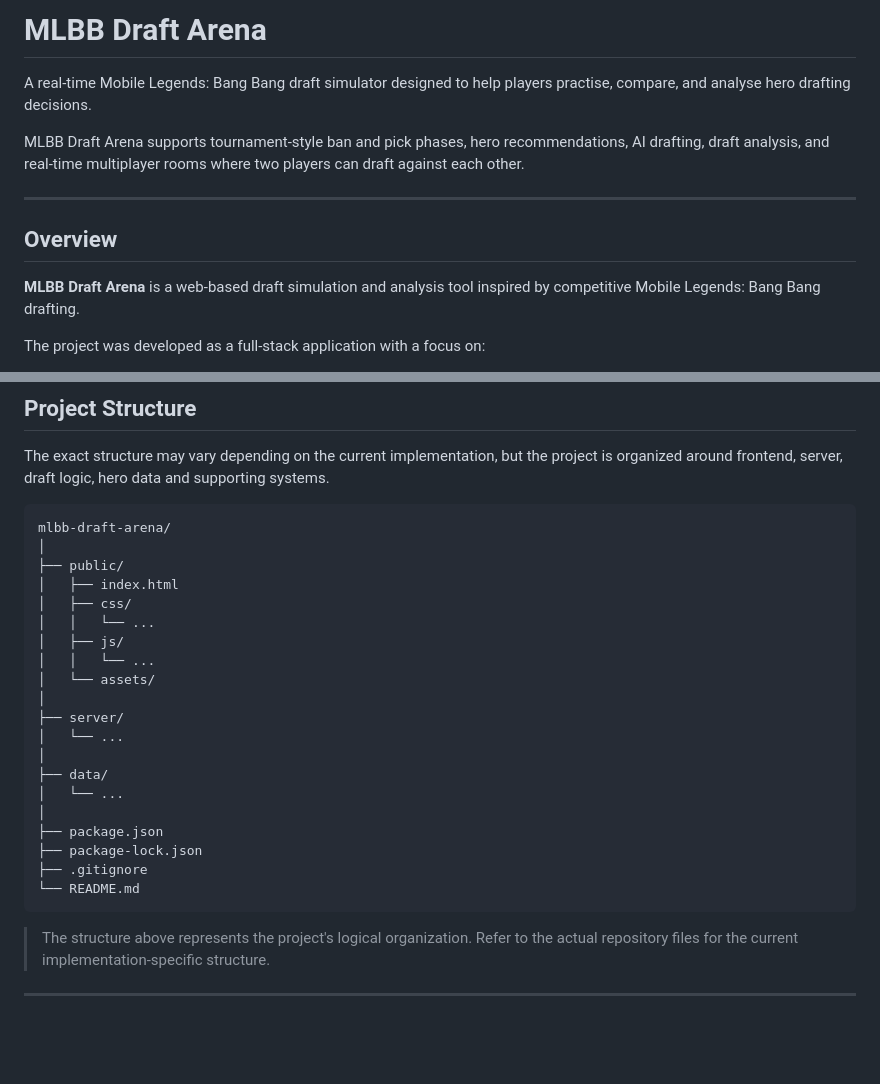
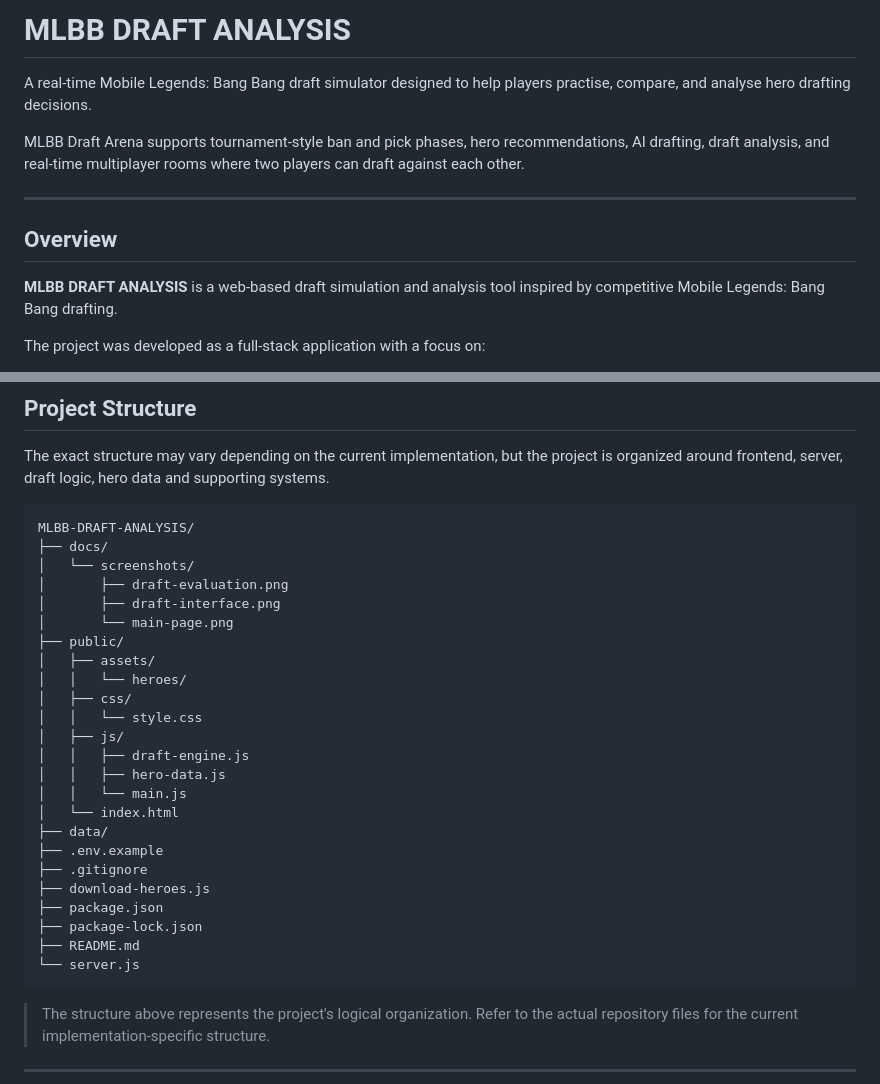
Before and after one commit to Amirul-Hakimi/MLBB-DRAFT-ANALYSIS, a Markdown page: README.md, 2 parts joined by grey strips. Rendered like a GitHub page; blank space fills up the shorter version.

````diff
--- a/README.md
+++ b/README.md
@@ -1,4 +1,4 @@
-# MLBB Draft Arena
+# MLBB DRAFT ANALYSIS
 
 A real-time Mobile Legends: Bang Bang draft simulator designed to help players practise, compare, and analyse hero drafting decisions.
 
@@ -8,7 +8,7 @@ MLBB Draft Arena supports tournament-style ban and pick phases, hero recommendat
 
 ## Overview
 
-**MLBB Draft Arena** is a web-based draft simulation and analysis tool inspired by competitive Mobile Legends: Bang Bang drafting.
+**MLBB DRAFT ANALYSIS** is a web-based draft simulation and analysis tool inspired by competitive Mobile Legends: Bang Bang drafting.
 
 The project was developed as a full-stack application with a focus on:
 
@@ -405,26 +405,30 @@ The application follows a client-server architecture.
 The exact structure may vary depending on the current implementation, but the project is organized around frontend, server, draft logic, hero data and supporting systems.
 
 ```text
-mlbb-draft-arena/
-│
+MLBB-DRAFT-ANALYSIS/
+├── docs/
+│   └── screenshots/
+│       ├── draft-evaluation.png
+│       ├── draft-interface.png
+│       └── main-page.png
 ├── public/
-│   ├── index.html
+│   ├── assets/
+│   │   └── heroes/
 │   ├── css/
-│   │   └── ...
+│   │   └── style.css
 │   ├── js/
-│   │   └── ...
-│   └── assets/
-│
-├── server/
-│   └── ...
-│
+│   │   ├── draft-engine.js
+│   │   ├── hero-data.js
+│   │   └── main.js
+│   └── index.html
 ├── data/
-│   └── ...
-│
+├── .env.example
+├── .gitignore
+├── download-heroes.js
 ├── package.json
 ├── package-lock.json
-├── .gitignore
-└── README.md
+├── README.md
+└── server.js
 ```
 
 > The structure above represents the project's logical organization. Refer to the actual repository files for the current implementation-specific structure.
````
Also changed, not shown: other parts of README.md (+8 -31 lines), docs/screenshots/draft-evaluation.png (added), docs/screenshots/draft-interface.png (added), docs/screenshots/main-page.png (added).
